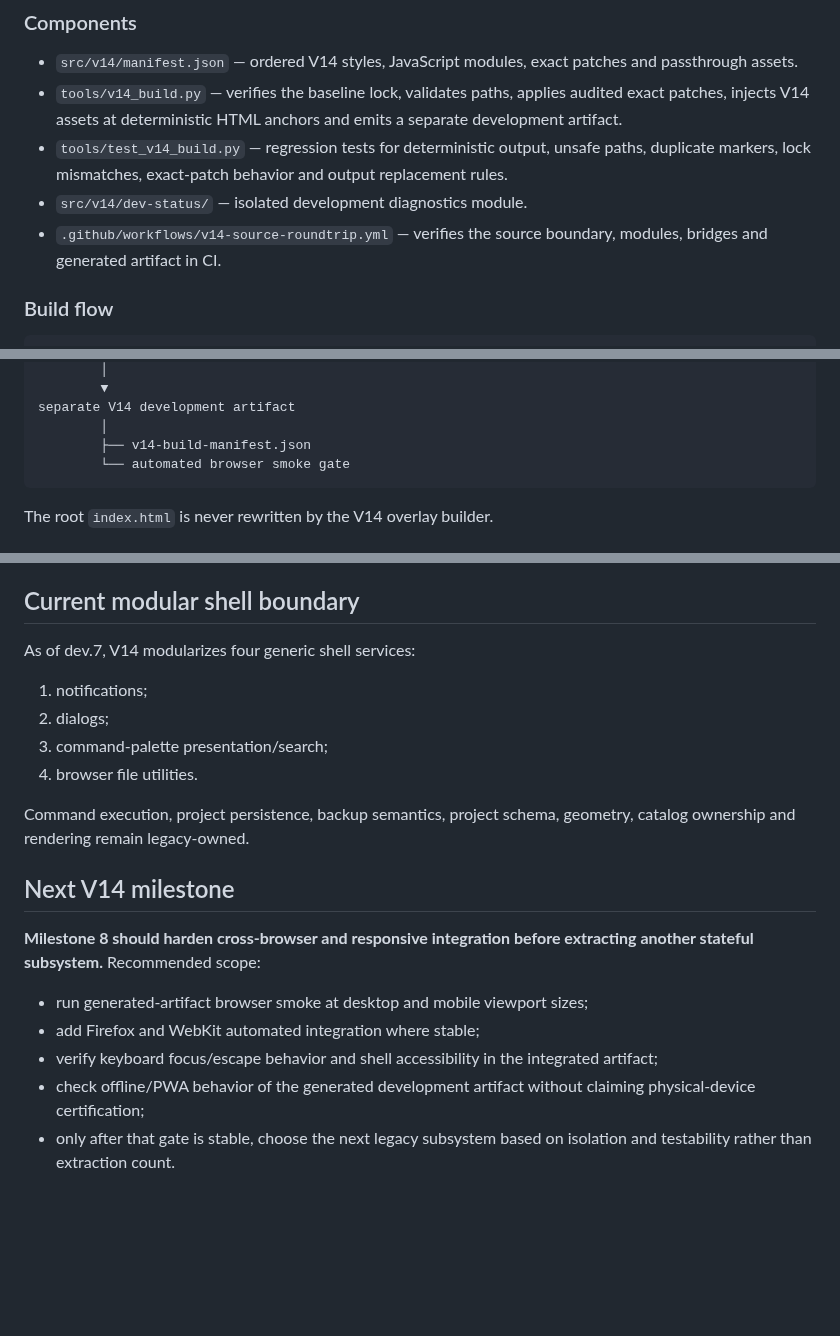
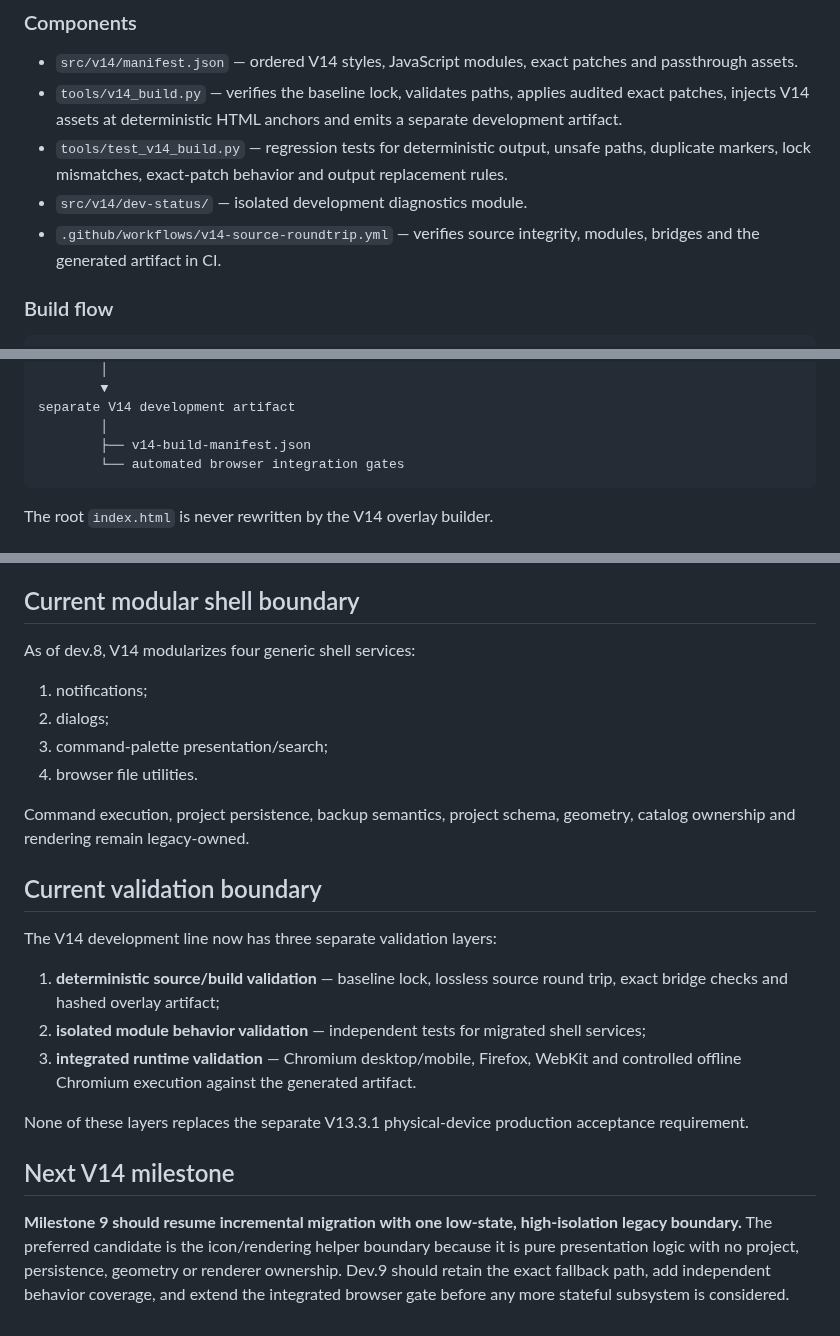
Before and after one commit to thiepn/atelier, a Markdown page: ARCHITECTURE_V14.md, 3 parts joined by grey strips. GitHub-like rendering; blank space fills up the shorter version.

````diff
--- a/ARCHITECTURE_V14.md
+++ b/ARCHITECTURE_V14.md
@@ -35,7 +35,7 @@ V14 adds a second build layer that can add modular development code without edit
 - `tools/v14_build.py` — verifies the baseline lock, validates paths, applies audited exact patches, injects V14 assets at deterministic HTML anchors and emits a separate development artifact.
 - `tools/test_v14_build.py` — regression tests for deterministic output, unsafe paths, duplicate markers, lock mismatches, exact-patch behavior and output replacement rules.
 - `src/v14/dev-status/` — isolated development diagnostics module.
-- `.github/workflows/v14-source-roundtrip.yml` — verifies the source boundary, modules, bridges and generated artifact in CI.
+- `.github/workflows/v14-source-roundtrip.yml` — verifies source integrity, modules, bridges and the generated artifact in CI.
 
 ### Build flow
 
@@ -57,7 +57,7 @@ tools/v14_build.py + src/v14/manifest.json
 separate V14 development artifact
         │
         ├── v14-build-manifest.json
-        └── automated browser smoke gate
+        └── automated browser integration gates
 ```
 
 The root `index.html` is never rewritten by the V14 overlay builder.
@@ -147,7 +174,7 @@ It does not read or mutate project data, persistence, backups, geometry, catalog
 
 ## Current modular shell boundary
 
-As of dev.7, V14 modularizes four generic shell services:
+As of dev.8, V14 modularizes four generic shell services:
 
 1. notifications;
 2. dialogs;
@@ -156,12 +183,16 @@ As of dev.7, V14 modularizes four generic shell services:
 
 Command execution, project persistence, backup semantics, project schema, geometry, catalog ownership and rendering remain legacy-owned.
 
+## Current validation boundary
+
+The V14 development line now has three separate validation layers:
+
+1. **deterministic source/build validation** — baseline lock, lossless source round trip, exact bridge checks and hashed overlay artifact;
+2. **isolated module behavior validation** — independent tests for migrated shell services;
+3. **integrated runtime validation** — Chromium desktop/mobile, Firefox, WebKit and controlled offline Chromium execution against the generated artifact.
+
+None of these layers replaces the separate V13.3.1 physical-device production acceptance requirement.
+
 ## Next V14 milestone
 
-**Milestone 8 should harden cross-browser and responsive integration before extracting another stateful subsystem.** Recommended scope:
-
-- run generated-artifact browser smoke at desktop and mobile viewport sizes;
-- add Firefox and WebKit automated integration where stable;
-- verify keyboard focus/escape behavior and shell accessibility in the integrated artifact;
-- check offline/PWA behavior of the generated development artifact without claiming physical-device certification;
-- only after that gate is stable, choose the next legacy subsystem based on isolation and testability rather than extraction count.
+**Milestone 9 should resume incremental migration with one low-state, high-isolation legacy boundary.** The preferred candidate is the icon/rendering helper boundary because it is pure presentation logic with no project, persistence, geometry or renderer ownership. Dev.9 should retain the exact fallback path, add independent behavior coverage, and extend the integrated browser gate before any more stateful subsystem is considered.
````
Also changed, not shown: other parts of ARCHITECTURE_V14.md (+48 -21 lines).
